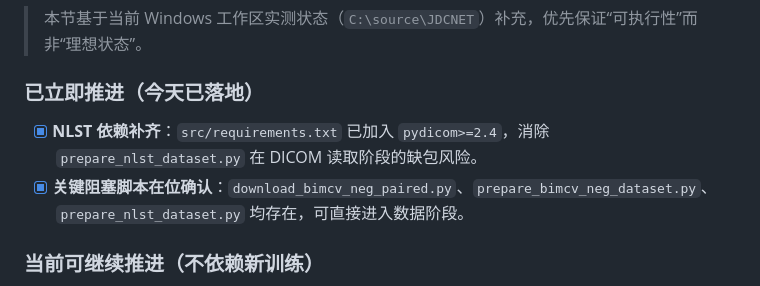
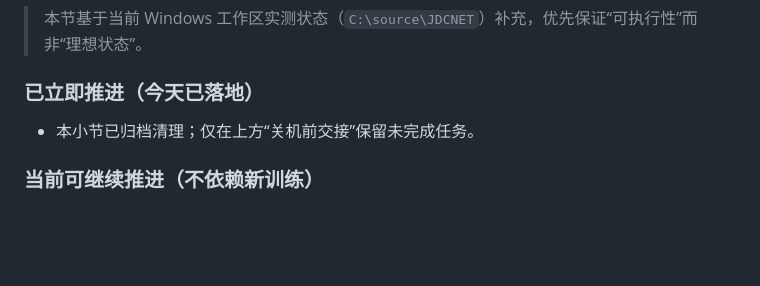
Before and after one commit to mabo1215/JDCNET, a Markdown page: docs/progress.md, the part around one of its changes. GitHub-like rendering; blank space fills up the shorter version.

```diff
--- a/docs/progress.md
+++ b/docs/progress.md
@@ -180,8 +217,7 @@ E4 = BiomedCLIP frozen-feature linear-probe（paired cohort, 50 epochs）
 
 ### 已立即推进（今天已落地）
 
-- [x] **NLST 依赖补齐**：`src/requirements.txt` 已加入 `pydicom>=2.4`，消除 `prepare_nlst_dataset.py` 在 DICOM 读取阶段的缺包风险。
-- [x] **关键阻塞脚本在位确认**：`download_bimcv_neg_paired.py`、`prepare_bimcv_neg_dataset.py`、`prepare_nlst_dataset.py` 均存在，可直接进入数据阶段。
+- 本小节已归档清理；仅在上方“关机前交接”保留未完成任务。
 
 ### 当前可继续推进（不依赖新训练）
 
```
Also changed, not shown: other parts of docs/progress.md (+37 -0 lines).
